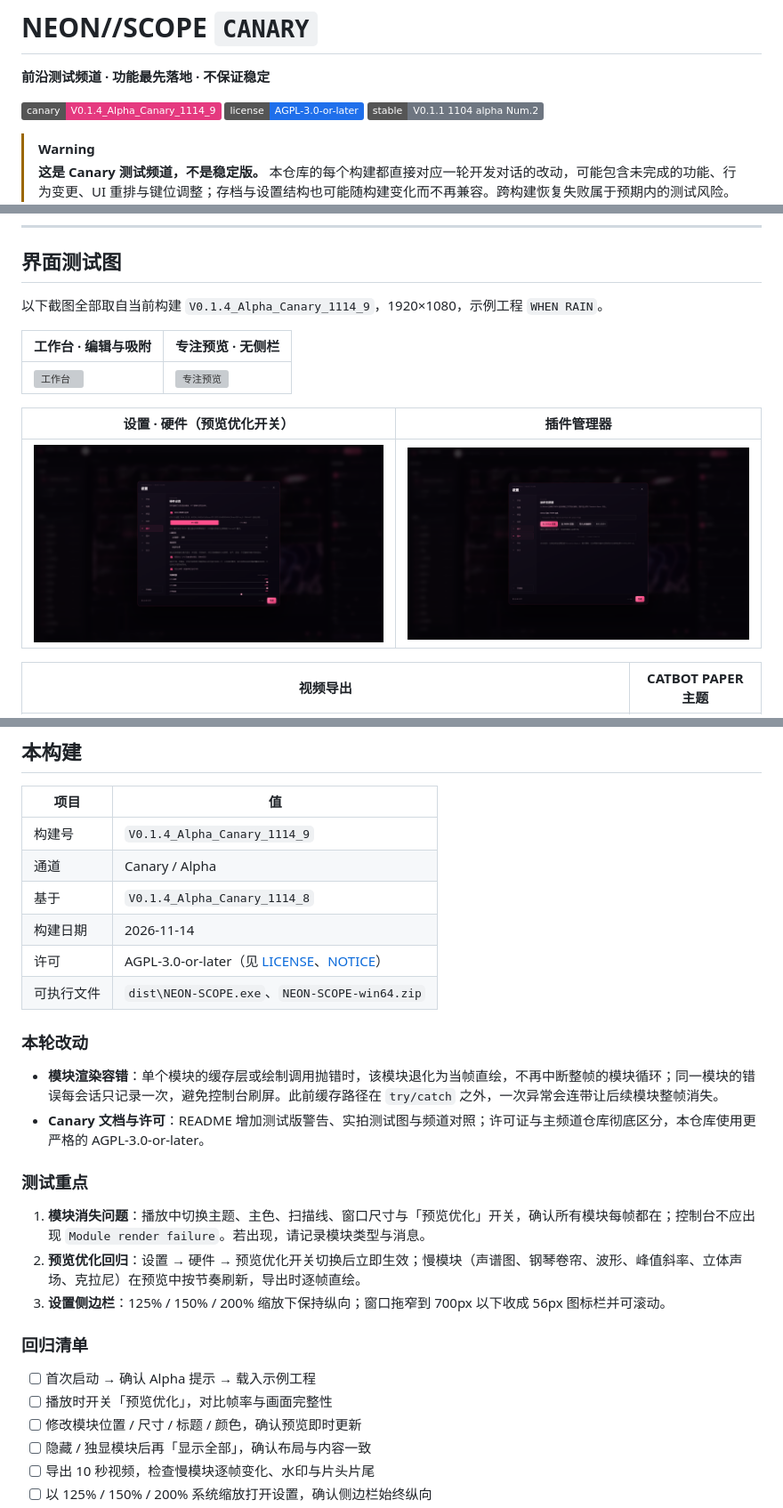
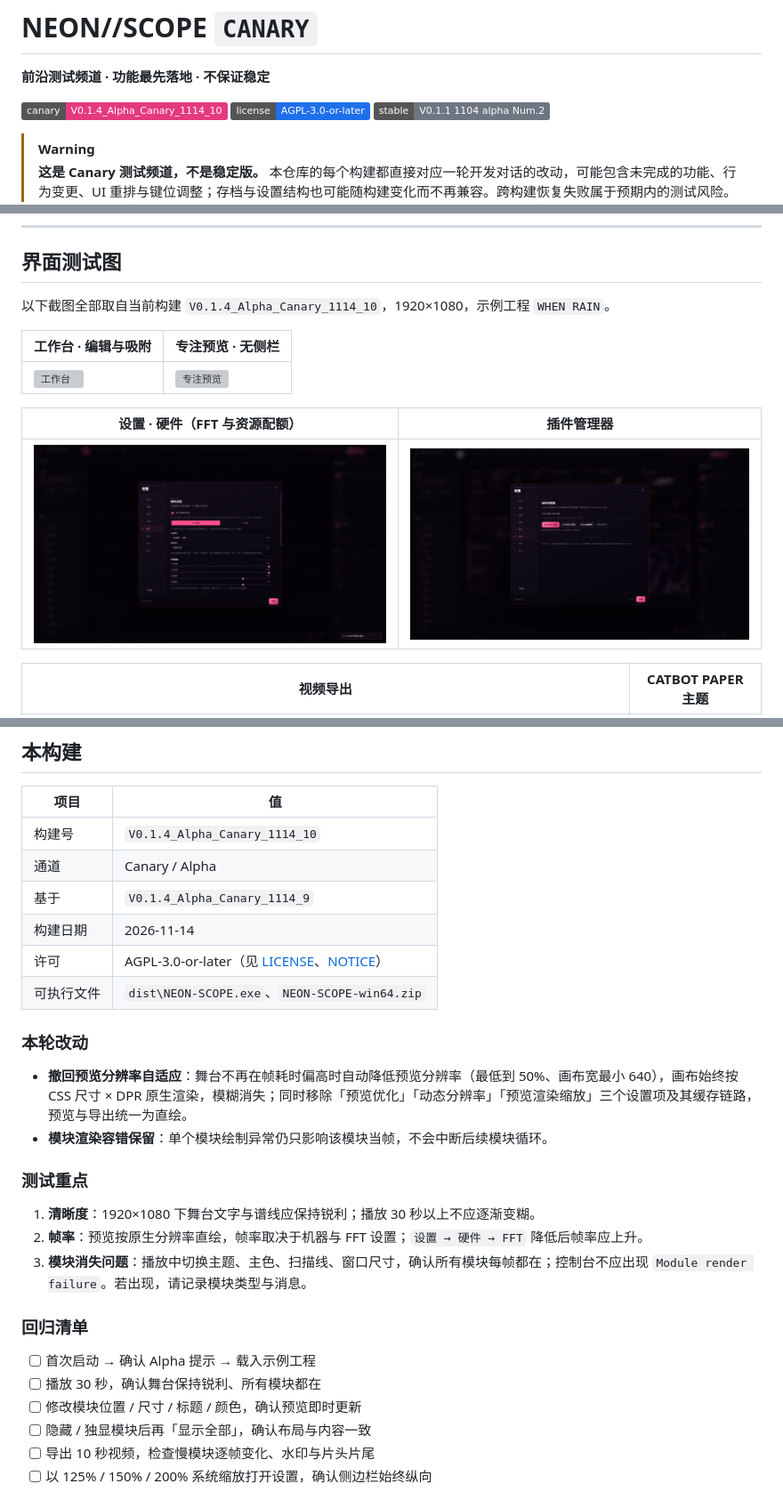
Before and after one commit to Tatsukini/Tatsukini-NEON-SCOPE-Audio-Visualization, a Markdown page: README.md, 3 parts joined by grey strips. Shown at 89% size. Rendered like a GitHub page; pictures changed too: docs/screenshots/settings-engine.png; badges without logos; grey boxes are pictures that could not be loaded.

Commit message:
V0.1.4_Alpha_Canary_1114_10: revert preview resolution scaling, render stage at native resolution

```diff
--- a/README.md
+++ b/README.md
@@ -2,7 +2,7 @@
 
 **前沿测试频道 · 功能最先落地 · 不保证稳定**
 
-[![Canary build](https://img.shields.io/badge/canary-V0.1.4__Alpha__Canary__1114__9-e5397f)](https://github.com/Tatsukini/Tatsukini-NEON-SCOPE-Audio-Visualization-Canary/releases/tag/V0.1.4_Alpha_Canary_1114_9)
+[![Canary build](https://img.shields.io/badge/canary-V0.1.4__Alpha__Canary__1114__10-e5397f)](https://github.com/Tatsukini/Tatsukini-NEON-SCOPE-Audio-Visualization-Canary/releases/tag/V0.1.4_Alpha_Canary_1114_10)
 [![License](https://img.shields.io/badge/license-AGPL--3.0--or--later-1f6feb)](LICENSE)
 [![Stable channel](https://img.shields.io/badge/stable-V0.1.1_1104_alpha_Num.2-6e7681)](https://github.com/Tatsukini/Tatsukini-NEON-SCOPE-Audio-Visualization)
 
@@ -30,13 +30,13 @@ Canary 与稳定版共享同一套前端资源与桌面外壳，代码同源；
 
 ## 界面测试图
 
-以下截图全部取自当前构建 `V0.1.4_Alpha_Canary_1114_9`，1920×1080，示例工程 `WHEN RAIN`。
+以下截图全部取自当前构建 `V0.1.4_Alpha_Canary_1114_10`，1920×1080，示例工程 `WHEN RAIN`。
 
 | 工作台 · 编辑与吸附 | 专注预览 · 无侧栏 |
 | --- | --- |
 | ![工作台](docs/screenshots/workspace.png) | ![专注预览](docs/screenshots/stage.png) |
 
-| 设置 · 硬件（预览优化开关） | 插件管理器 |
+| 设置 · 硬件（FFT 与资源配额） | 插件管理器 |
 | --- | --- |
 | ![硬件设置](docs/screenshots/settings-engine.png) | ![插件管理器](docs/screenshots/plugins.png) |
 
@@ -50,28 +50,28 @@ Canary 与稳定版共享同一套前端资源与桌面外壳，代码同源；
 
 | 项目 | 值 |
 | --- | --- |
-| 构建号 | `V0.1.4_Alpha_Canary_1114_9` |
+| 构建号 | `V0.1.4_Alpha_Canary_1114_10` |
 | 通道 | Canary / Alpha |
-| 基于 | `V0.1.4_Alpha_Canary_1114_8` |
+| 基于 | `V0.1.4_Alpha_Canary_1114_9` |
 | 构建日期 | 2026-11-14 |
 | 许可 | AGPL-3.0-or-later（见 [LICENSE](LICENSE)、[NOTICE](NOTICE)） |
 | 可执行文件 | `dist\NEON-SCOPE.exe`、`NEON-SCOPE-win64.zip` |
 
 ### 本轮改动
 
-- **模块渲染容错**：单个模块的缓存层或绘制调用抛错时，该模块退化为当帧直绘，不再中断整帧的模块循环；同一模块的错误每会话只记录一次，避免控制台刷屏。此前缓存路径在 `try/catch` 之外，一次异常会连带让后续模块整帧消失。
-- **Canary 文档与许可**：README 增加测试版警告、实拍测试图与频道对照；许可证与主频道仓库彻底区分，本仓库使用更严格的 AGPL-3.0-or-later。
+- **撤回预览分辨率自适应**：舞台不再在帧耗时偏高时自动降低预览分辨率（最低到 50%、画布宽最小 640），画布始终按 CSS 尺寸 × DPR 原生渲染，模糊消失；同时移除「预览优化」「动态分辨率」「预览渲染缩放」三个设置项及其缓存链路，预览与导出统一为直绘。
+- **模块渲染容错保留**：单个模块绘制异常仍只影响该模块当帧，不会中断后续模块循环。
 
 ### 测试重点
 
-1. **模块消失问题**：播放中切换主题、主色、扫描线、窗口尺寸与「预览优化」开关，确认所有模块每帧都在；控制台不应出现 `Module render failure`。若出现，请记录模块类型与消息。
-2. **预览优化回归**：设置 → 硬件 → 预览优化开关切换后立即生效；慢模块（声谱图、钢琴卷帘、波形、峰值斜率、立体声场、克拉尼）在预览中按节奏刷新，导出时逐帧直绘。
-3. **设置侧边栏**：125% / 150% / 200% 缩放下保持纵向；窗口拖窄到 700px 以下收成 56px 图标栏并可滚动。
+1. **清晰度**：1920×1080 下舞台文字与谱线应保持锐利；播放 30 秒以上不应逐渐变糊。
+2. **帧率**：预览按原生分辨率直绘，帧率取决于机器与 FFT 设置；`设置 → 硬件 → FFT` 降低后帧率应上升。
+3. **模块消失问题**：播放中切换主题、主色、扫描线、窗口尺寸，确认所有模块每帧都在；控制台不应出现 `Module render failure`。若出现，请记录模块类型与消息。
 
 ### 回归清单
 
 - [ ] 首次启动 → 确认 Alpha 提示 → 载入示例工程
-- [ ] 播放时开关「预览优化」，对比帧率与画面完整性
+- [ ] 播放 30 秒，确认舞台保持锐利、所有模块都在
 - [ ] 修改模块位置 / 尺寸 / 标题 / 颜色，确认预览即时更新
 - [ ] 隐藏 / 独显模块后再「显示全部」，确认布局与内容一致
 - [ ] 导出 10 秒视频，检查慢模块逐帧变化、水印与片头片尾
```
Also changed, not shown: CHANGELOG.md (+14 -0 lines), 7 other files.
